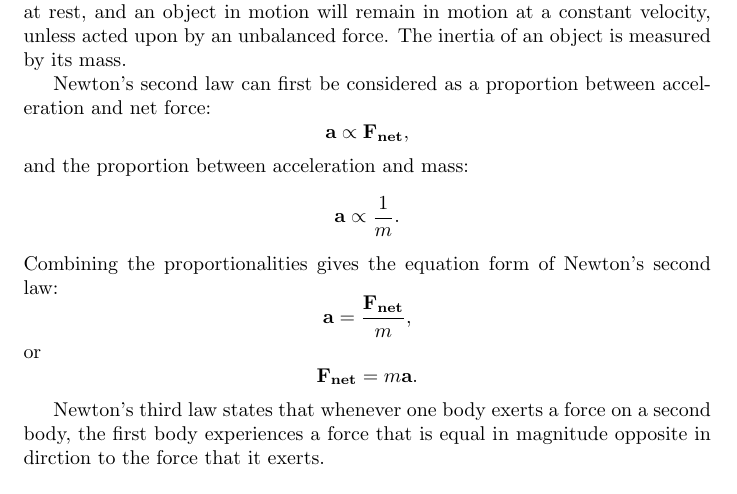
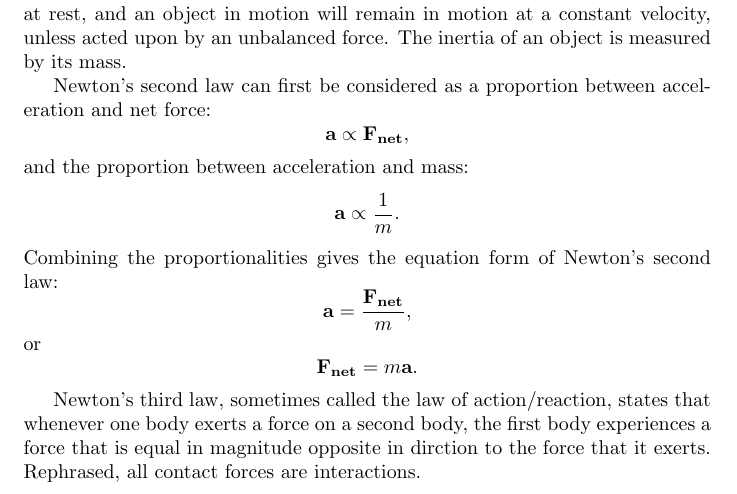
Before and after one commit to joeHollander/Math-Notes, a LaTeX document (Physics/Notes/physics1_notes.tex): part of the page, cut so that both start at the same text. Compiled offline with pdfLaTeX.

Commit message:
little rephrase

```diff
--- a/Physics/Notes/physics1_notes.tex
+++ b/Physics/Notes/physics1_notes.tex
@@ -44,8 +44,8 @@ or
 \mathbf{F_{net}} = m\mathbf{a}.
 \]
 
-Newton's third law states that whenever one body exerts a force on a second body,
+Newton's third law, sometimes called the law of action/reaction, states that whenever one body exerts a force on a second body,
 the first body experiences a force that is equal in magnitude opposite in dirction to the force that it exerts.
-
+Rephrased, all contact forces are interactions.
 
 \end{document}
```
Also changed, not shown: Physics/Notes/physics1_notes.pdf, 2 other files.
